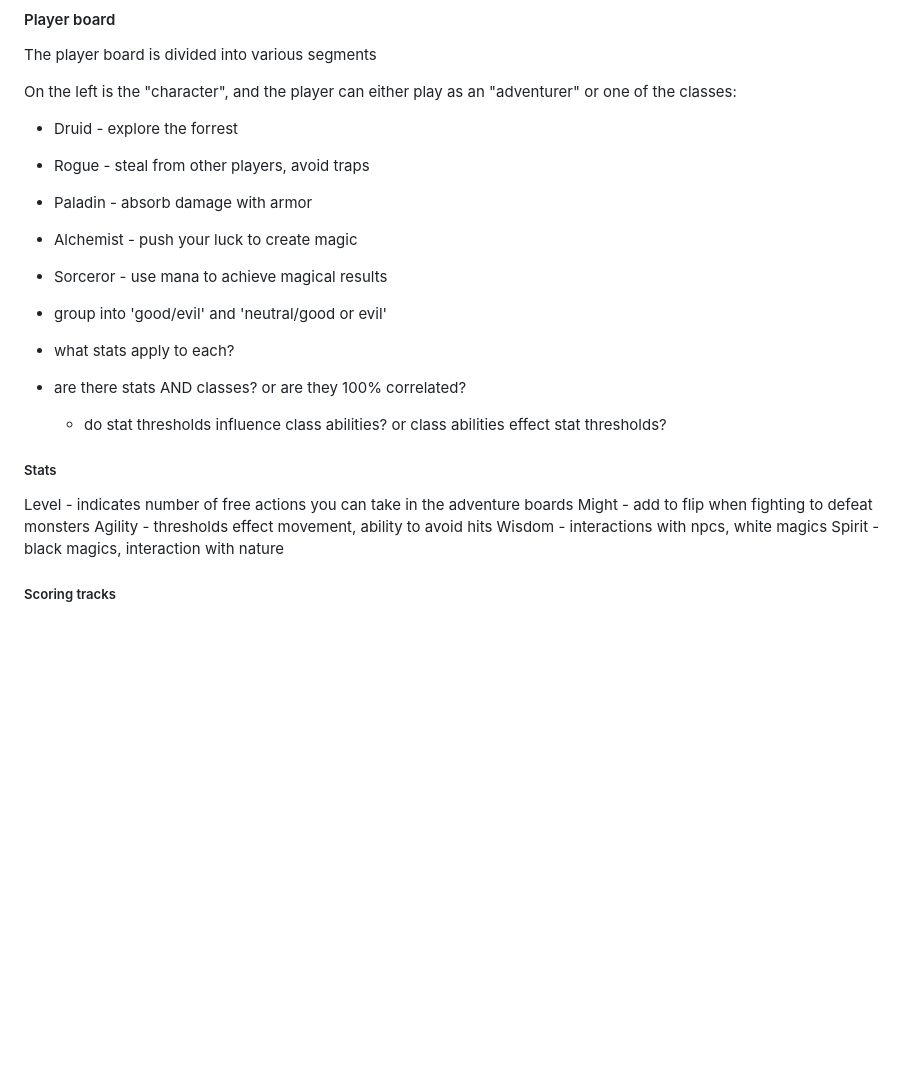
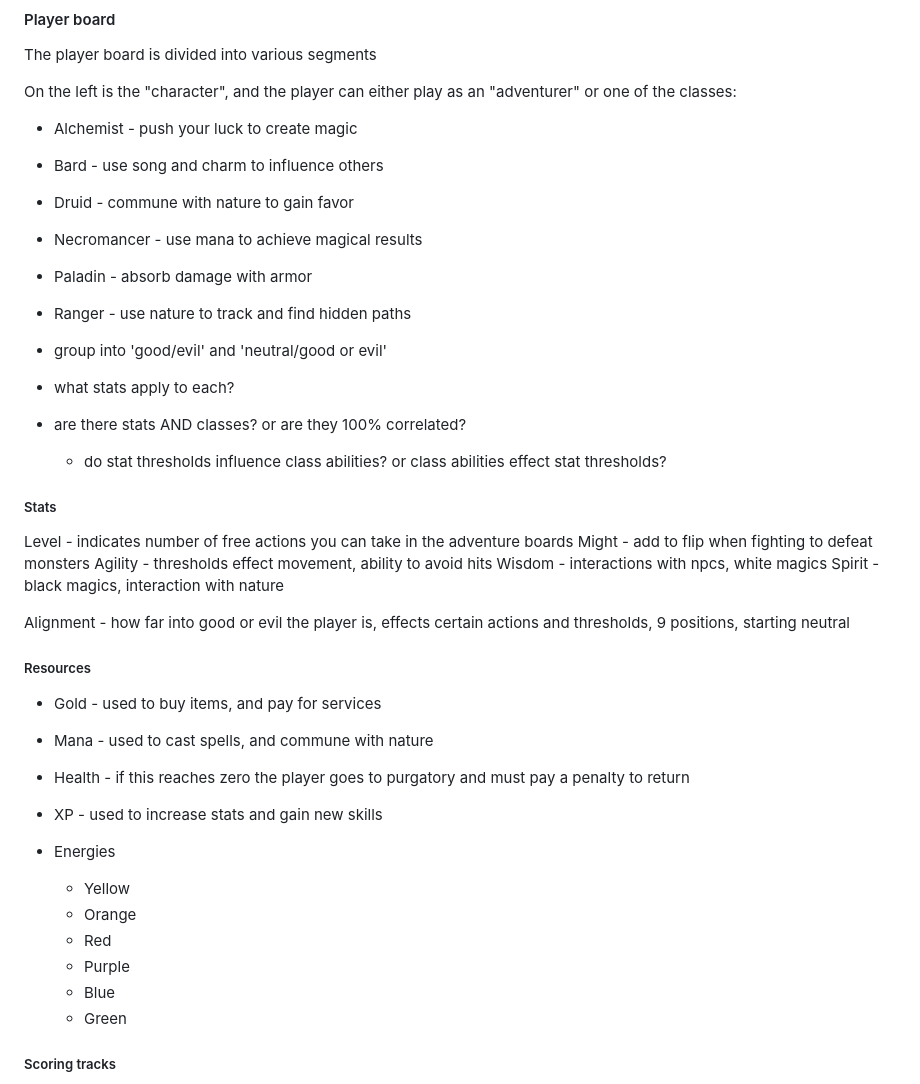
Before and after one commit to geoff-maddock/fantasy-flip, a Markdown page: Game-Rules-Working-V1.md, the part around one of its changes. GitHub-like rendering; blank space fills up the shorter version.

```diff
--- a/Game-Rules-Working-V1.md
+++ b/Game-Rules-Working-V1.md
@@ -46,11 +46,12 @@ Alignment - how far into virtue or vice the player goes
 The player board is divided into various segments
 
 On the left is the "character", and the player can either play as an "adventurer" or one of the classes:
-- Druid  - explore the forrest
-- Rogue  - steal from other players, avoid traps
+- Alchemist - push your luck to create magic
+- Bard - use song and charm to influence others
+- Druid - commune with nature to gain favor
+- Necromancer - use mana to achieve magical results
 - Paladin  - absorb damage with armor
-- Alchemist - push your luck to create magic
-- Sorceror - use mana to achieve magical results
+- Ranger  - use nature to track and find hidden paths
 
 - group into 'good/evil' and 'neutral/good or evil'
 - what stats apply to each?
@@ -64,6 +65,21 @@ Agility - thresholds effect movement, ability to avoid hits
 Wisdom - interactions with npcs, white magics
 Spirit - black magics, interaction with nature
 
+Alignment - how far into good or evil the player is, effects certain actions and thresholds, 9 positions, starting neutral
+
+##### Resources
+- Gold - used to buy items, and pay for services
+- Mana - used to cast spells, and commune with nature
+- Health - if this reaches zero the player goes to purgatory and must pay a penalty to return
+- XP - used to increase stats and gain new skills
+
+- Energies
+	- Yellow
+	- Orange
+	- Red
+	- Purple
+	- Blue
+	- Green
 
 ##### Scoring tracks
 EXPLORE - visiting a breadth of locations and completing quests
```
Also changed, not shown: other parts of Game-Rules-Working-V1.md (+4 -0 lines).
